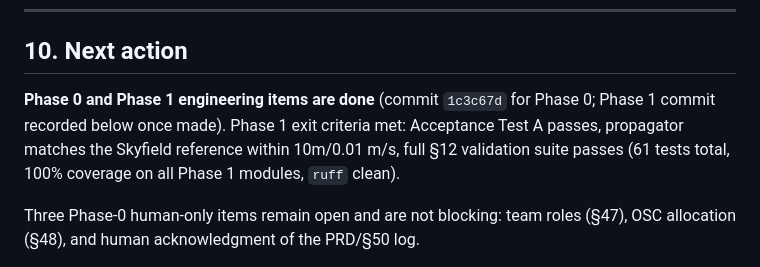
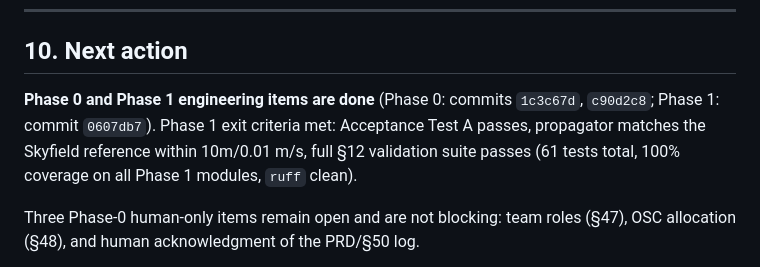
Before and after one commit to lehoangbaoduy/OrbitGuard, a Markdown page: docs/OrbitGuard_progress.md, the part around the change. Rendered like a GitHub page.

Commit message:
docs: record Phase 1 commit hash in progress tracker
Co-Authored-By: Claude Sonnet 5 <noreply@anthropic.com>

```diff
--- a/docs/OrbitGuard_progress.md
+++ b/docs/OrbitGuard_progress.md
@@ -335,7 +335,7 @@ Status column starts `pending` for all; updated in place as each becomes verifia
 
 ## 10. Next action
 
-**Phase 0 and Phase 1 engineering items are done** (commit `1c3c67d` for Phase 0; Phase 1 commit recorded below once made). Phase 1 exit criteria met: Acceptance Test A passes, propagator matches the Skyfield reference within 10m/0.01 m/s, full §12 validation suite passes (61 tests total, 100% coverage on all Phase 1 modules, `ruff` clean).
+**Phase 0 and Phase 1 engineering items are done** (Phase 0: commits `1c3c67d`, `c90d2c8`; Phase 1: commit `0607db7`). Phase 1 exit criteria met: Acceptance Test A passes, propagator matches the Skyfield reference within 10m/0.01 m/s, full §12 validation suite passes (61 tests total, 100% coverage on all Phase 1 modules, `ruff` clean).
 
 Three Phase-0 human-only items remain open and are not blocking: team roles (§47), OSC allocation (§48), and human acknowledgment of the PRD/§50 log.
 
```
